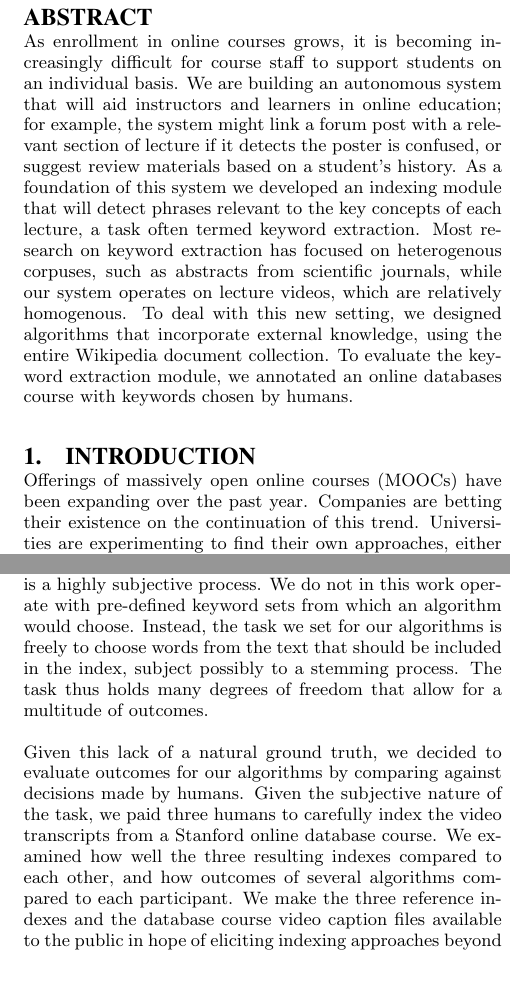
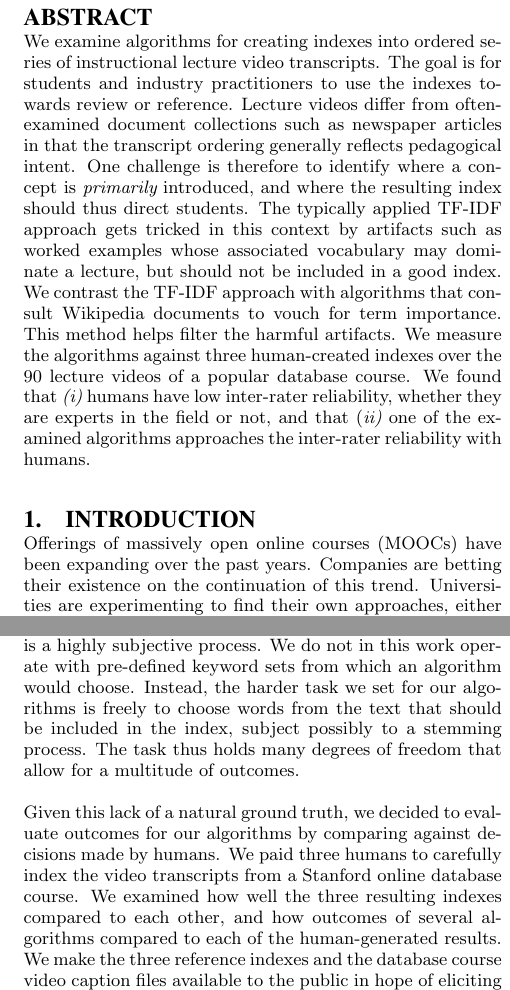
Before and after one commit to paepcke/edm_2016_paper, a LaTeX document (indexer.tex, which reads introduction.tex): two parts of the columns of pages 1 and 2 of 8, joined at a grey line, cut so that both start at the same text. Compiled offline with pdfLaTeX.

Commit message:
Updated abstract. Fine-groomed up to and including RelWork section.

```diff
--- a/indexer.tex
+++ b/indexer.tex
@@ -140,7 +140,24 @@
 \maketitle
 % Probably put in a little bit more.
 \begin{abstract}
-As enrollment in online courses grows, it is becoming increasingly difficult for course staff to support students on an individual basis. We are building an autonomous system that will aid instructors and learners in online education; for example, the system might link a forum post with a relevant section of lecture if it detects the poster is confused, or suggest review materials based on a student's history. As a foundation of this system we developed an indexing module that will detect phrases relevant to the key concepts of each lecture, a task often termed keyword extraction. Most research on keyword extraction has focused on heterogenous corpuses, such as abstracts from scientific journals, while our system operates on lecture videos, which are relatively homogenous. To deal with this new setting, we designed algorithms that incorporate external knowledge, using the entire Wikipedia document collection. To evaluate the keyword extraction module, we annotated an online databases course with keywords chosen by humans.
+We examine algorithms for creating indexes into ordered series of
+instructional lecture video transcripts. The goal is for students and
+industry practitioners to use the indexes towards review or
+reference. Lecture videos differ from often-examined document
+collections such as newspaper articles in that the transcript ordering
+generally reflects pedagogical intent. One challenge is therefore to
+identify where a concept is {\em primarily} introduced, and where the
+resulting index should thus direct students. The typically applied
+TF-IDF approach gets tricked in this context by artifacts such as
+worked examples whose associated vocabulary may dominate a lecture,
+but should not be included in a good index. We contrast the TF-IDF
+approach with algorithms that consult Wikipedia documents to vouch for
+term importance. This method helps filter the harmful artifacts. We
+measure the algorithms against three human-created indexes over the 90
+lecture videos of a popular database course. We found that {\em (i)}
+humans have low inter-rater reliability, whether they are experts in
+the field or not, and that {(\em ii)} one of the examined algorithms
+approaches the inter-rater reliability with humans.
 \end{abstract}
 
 %% A category with the (minimum) three required fields
--- a/introduction.tex
+++ b/introduction.tex
@@ -2,7 +2,7 @@
 \label{sec:intro}
 
 Offerings of massively open online courses (MOOCs) have been expanding
-over the past year. Companies are betting their existence on the
+over the past years. Companies are betting their existence on the
 continuation of this trend. Universities are experimenting to find
 their own approaches, either to teaching open classes, or to develop
 courses directed to their enrolled students. Thus, while the embrace
@@ -78,21 +80,21 @@ documents.
 Evaluation of an algorithm's success in building a `good' index is
 particularly difficult because indexing from free text is a highly
 subjective process. We do not in this work operate with pre-defined
-keyword sets from which an algorithm would choose. Instead, the task we
-set for our algorithms is freely to choose words from the text that
-should be included in the index, subject possibly to a stemming
+keyword sets from which an algorithm would choose. Instead, the harder
+task we set for our algorithms is freely to choose words from the text
+that should be included in the index, subject possibly to a stemming
 process. The task thus holds many degrees of freedom that allow for a
 multitude of outcomes.
 
 Given this lack of a natural ground truth, we decided to evaluate
 outcomes for our algorithms by comparing against decisions made by
-humans. Given the subjective nature of the task, we paid three humans
-to carefully index the video transcripts from a Stanford online
-database course.  We examined how well the three resulting indexes
-compared to each other, and how outcomes of several algorithms
-compared to each participant. We make the three reference indexes and
-the database course video caption files available to the public in
-hope of eliciting indexing approaches beyond those that we explored.
+humans. We paid three humans to carefully index the video transcripts
+from a Stanford online database course.  We examined how well the
+three resulting indexes compared to each other, and how outcomes of
+several algorithms compared to each of the human-generated results. We
+make the three reference indexes and the database course video caption
+files available to the public in hope of eliciting indexing approaches
+beyond those that we explored.
 
 Figure~\ref{fig:task} is a schematic of the task solved by the human
 and algorithmic indexers.
```
Also changed, not shown: indexer.bib (+9 -9 lines), relatedWork.tex (+1 -1 lines), indexer.pdf, introduction.tex (30 more changed lines).
